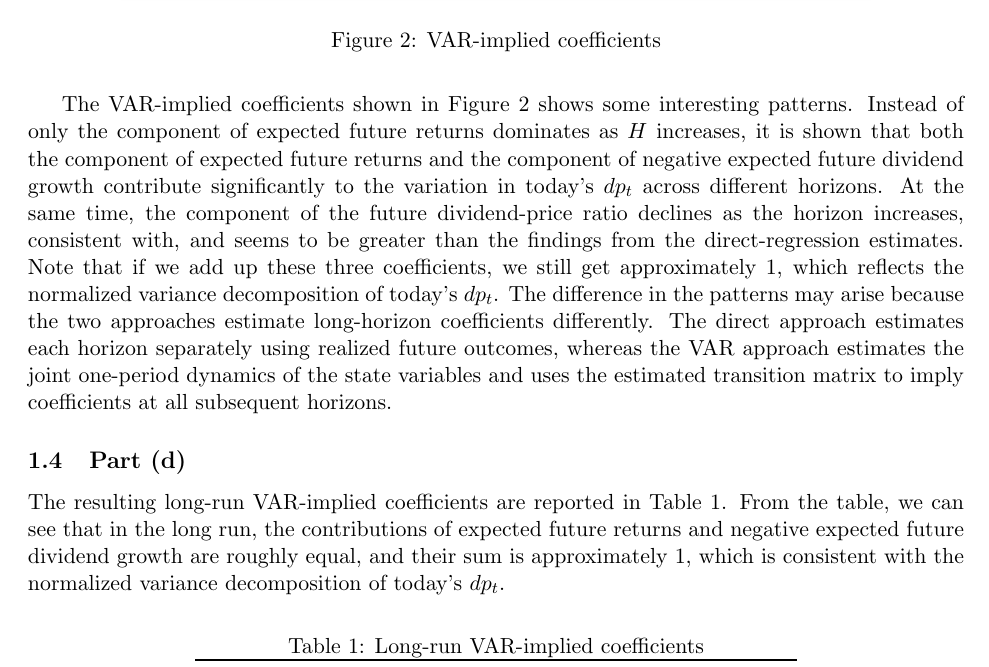
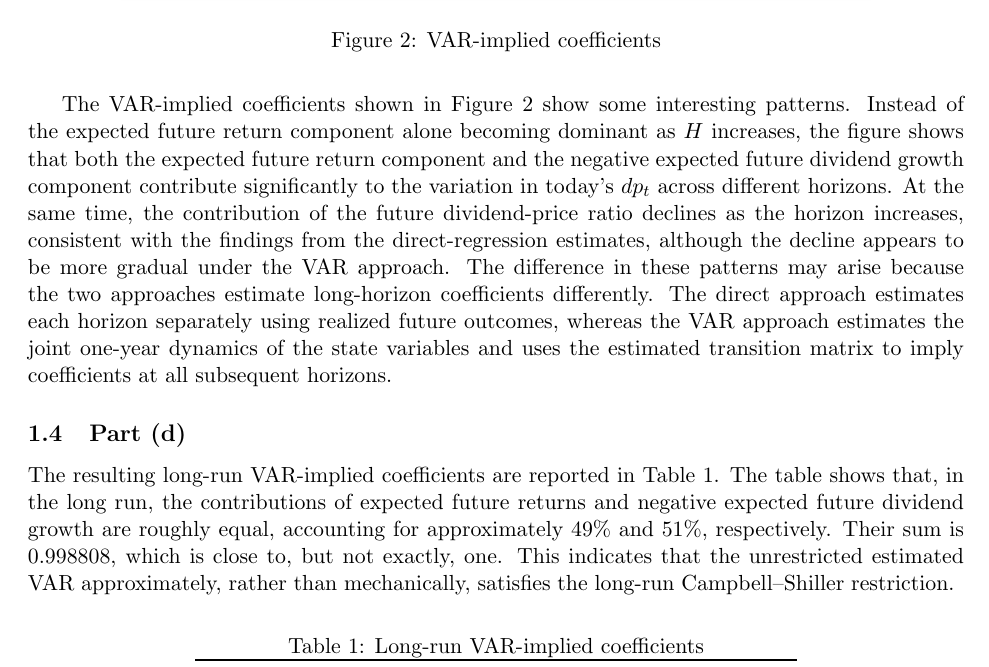
Before and after one commit to lesley2023/AssetPricing8200_Pset1, a LaTeX document (solution.tex): part of page 5 of 6, cut so that both start at the same text. Compiled offline with pdfLaTeX.

Commit message:
check grammar and add wording

```diff
--- a/solution.tex
+++ b/solution.tex
@@ -212,13 +212,11 @@ Also, if we add up these three coefficients, we get approximately 1, which refle
 \FloatBarrier
 
 
-The VAR-implied coefficients shown in Figure~\ref{fig:q1c_var_implied_coefficients} shows some interesting patterns. Instead of only the component of expected future returns dominates as $H$ increases, it is shown that both the component of expected future returns and the component of negative expected future dividend growth contribute significantly to the variation in today's $dp_{t}$ across different horizons. At the same time, the component of the future dividend-price ratio declines as the horizon increases, consistent with, and seems to be greater than the findings from the direct-regression estimates.
-Note that if we add up these three coefficients, we still get approximately 1, which reflects the normalized variance decomposition of today's $dp_{t}$.
-The difference in the patterns may arise because the two approaches estimate long-horizon coefficients differently. The direct approach estimates each horizon separately using realized future outcomes, whereas the VAR approach estimates the joint one-period dynamics of the state variables and uses the estimated transition matrix to imply coefficients at all subsequent horizons.
+The VAR-implied coefficients shown in Figure~\ref{fig:q1c_var_implied_coefficients} show some interesting patterns. Instead of the expected future return component alone becoming dominant as $H$ increases, the figure shows that both the expected future return component and the negative expected future dividend growth component contribute significantly to the variation in today's $dp_t$ across different horizons. At the same time, the contribution of the future dividend-price ratio declines as the horizon increases, consistent with the findings from the direct-regression estimates, although the decline appears to be more gradual under the VAR approach.
+The difference in these patterns may arise because the two approaches estimate long-horizon coefficients differently. The direct approach estimates each horizon separately using realized future outcomes, whereas the VAR approach estimates the joint one-year dynamics of the state variables and uses the estimated transition matrix to imply coefficients at all subsequent horizons.
 
 \subsection{Part (d)}
-The resulting long-run VAR-implied coefficients are reported in Table~\ref{tab:q1d_long_run}. From the table, we can see that in the long run, the contributions of expected future returns and negative expected future dividend growth are roughly equal, and their sum is approximately 1, which is consistent with the normalized variance decomposition of today's $dp_{t}$.
-
+The resulting long-run VAR-implied coefficients are reported in Table~\ref{tab:q1d_long_run}. The table shows that, in the long run, the contributions of expected future returns and negative expected future dividend growth are roughly equal, accounting for approximately 49\% and 51\%, respectively. Their sum is 0.998808, which is close to, but not exactly, one. This indicates that the unrestricted estimated VAR approximately, rather than mechanically, satisfies the long-run Campbell--Shiller restriction.
 \begin{table}[htbp]
     \centering
     \caption{Long-run VAR-implied coefficients}
```
Also changed, not shown: solution.pdf.
